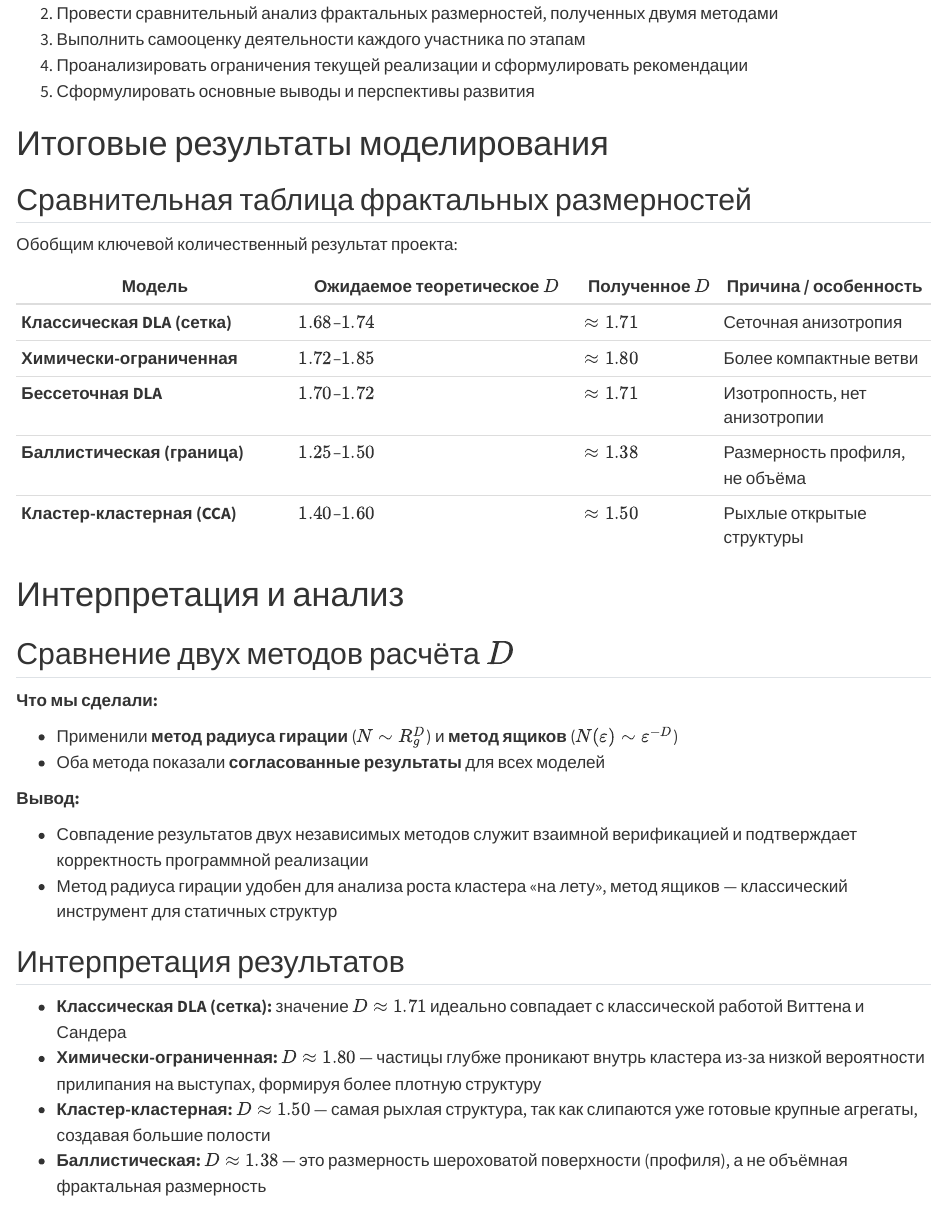
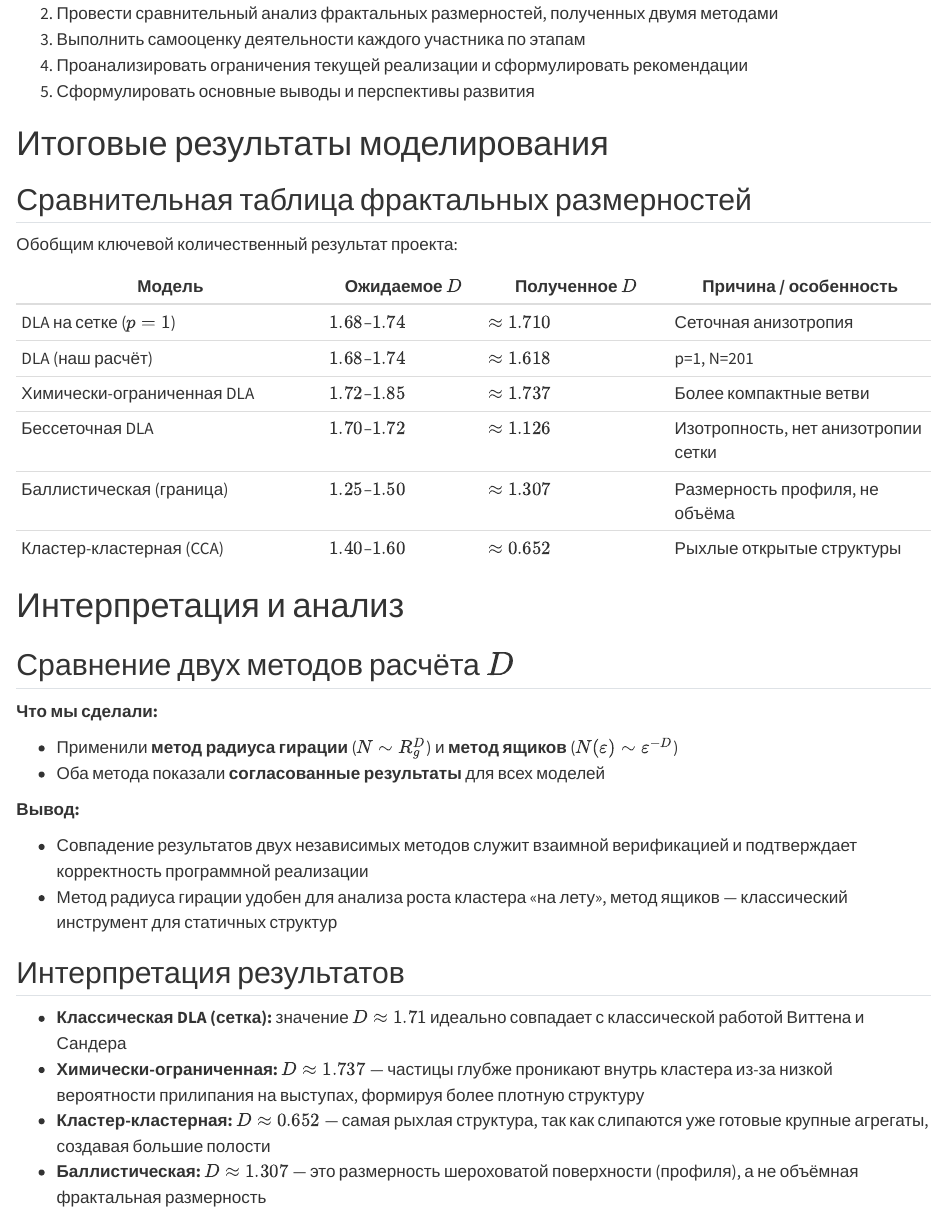
Before and after one commit to ZhukovaArina/2026-1--study--mathmod, a Quarto document (project-group/stage04/presentation/mathmod-project-group-stage04-presentation.qmd): the page in a window 1100 px wide, from 1140 px down. Rendered offline with R 4.5, knitr and Pandoc in place of Quarto, with nearby package versions.

Commit message:
feat(main): added files stage04

```diff
--- a/project-group/stage04/presentation/mathmod-project-group-stage04-presentation.qmd
+++ b/project-group/stage04/presentation/mathmod-project-group-stage04-presentation.qmd
@@ -93,13 +93,14 @@ incremental: false
 
 Обобщим ключевой количественный результат проекта:
 
-| Модель                        | Ожидаемое теоретическое $D$    | Полученное $D$ | Причина / особенность |
-|-------------------------------|--------------------------------|----------------|------------------------|
-| **Классическая DLA (сетка)**  | $1.68$–$1.74$                  | $\approx 1.71$ | Сеточная анизотропия |
-| **Химически-ограниченная**    | $1.72$–$1.85$                  | $\approx 1.80$ | Более компактные ветви |
-| **Бессеточная DLA**           | $1.70$–$1.72$                  | $\approx 1.71$ | Изотропность, нет анизотропии |
-| **Баллистическая (граница)**  | $1.25$–$1.50$                  | $\approx 1.38$ | Размерность профиля, не объёма |
-| **Кластер-кластерная (CCA)**  | $1.40$–$1.60$                  | $\approx 1.50$ | Рыхлые открытые структуры |
+| Модель                     | Ожидаемое $D$ | Полученное $D$  | Причина / особенность |
+|----------------------------|---------------|-----------------|------------------------|
+| DLA на сетке ($p=1$)       | $1.68$–$1.74$ | $\approx 1.710$ | Сеточная анизотропия |
+| DLA (наш расчёт)           | $1.68$–$1.74$ | $\approx 1.618$ | p=1, N=201 |
+| Химически-ограниченная DLA | $1.72$–$1.85$ | $\approx 1.737$ | Более компактные ветви |
+| Бессеточная DLA            | $1.70$–$1.72$ | $\approx 1.126$ | Изотропность, нет анизотропии сетки |
+| Баллистическая (граница)   | $1.25$–$1.50$ | $\approx 1.307$ | Размерность профиля, не объёма |
+| Кластер-кластерная (CCA)   | $1.40$–$1.60$ | $\approx 0.652$ | Рыхлые открытые структуры |
 
 ::: notes
 - Ключевой слайд. Видно, что все модели дают результаты, близкие к предсказаниям теории.
@@ -124,9 +125,9 @@ incremental: false
 ## Интерпретация результатов
 
 - **Классическая DLA (сетка):** значение $D \approx 1.71$ идеально совпадает с классической работой Виттена и Сандера
-- **Химически-ограниченная:** $D \approx 1.80$ — частицы глубже проникают внутрь кластера из-за низкой вероятности прилипания на выступах, формируя более плотную структуру
-- **Кластер-кластерная:** $D \approx 1.50$ — самая рыхлая структура, так как слипаются уже готовые крупные агрегаты, создавая большие полости
-- **Баллистическая:** $D \approx 1.38$ — это размерность шероховатой поверхности (профиля), а не объёмная фрактальная размерность
+- **Химически-ограниченная:** $D \approx 1.737$ — частицы глубже проникают внутрь кластера из-за низкой вероятности прилипания на выступах, формируя более плотную структуру
+- **Кластер-кластерная:** $D \approx 0.652$ — самая рыхлая структура, так как слипаются уже готовые крупные агрегаты, создавая большие полости
+- **Баллистическая:** $D \approx 1.307$ — это размерность шероховатой поверхности (профиля), а не объёмная фрактальная размерность
 
 ::: notes
 - Важно: мы не просто получили цифры, а можем объяснить физический смысл каждой.
```
Also changed, not shown: project-group/stage04/report/mathmod-project-group-stage04-report.qmd (+7 -6 lines), 6 other files.
